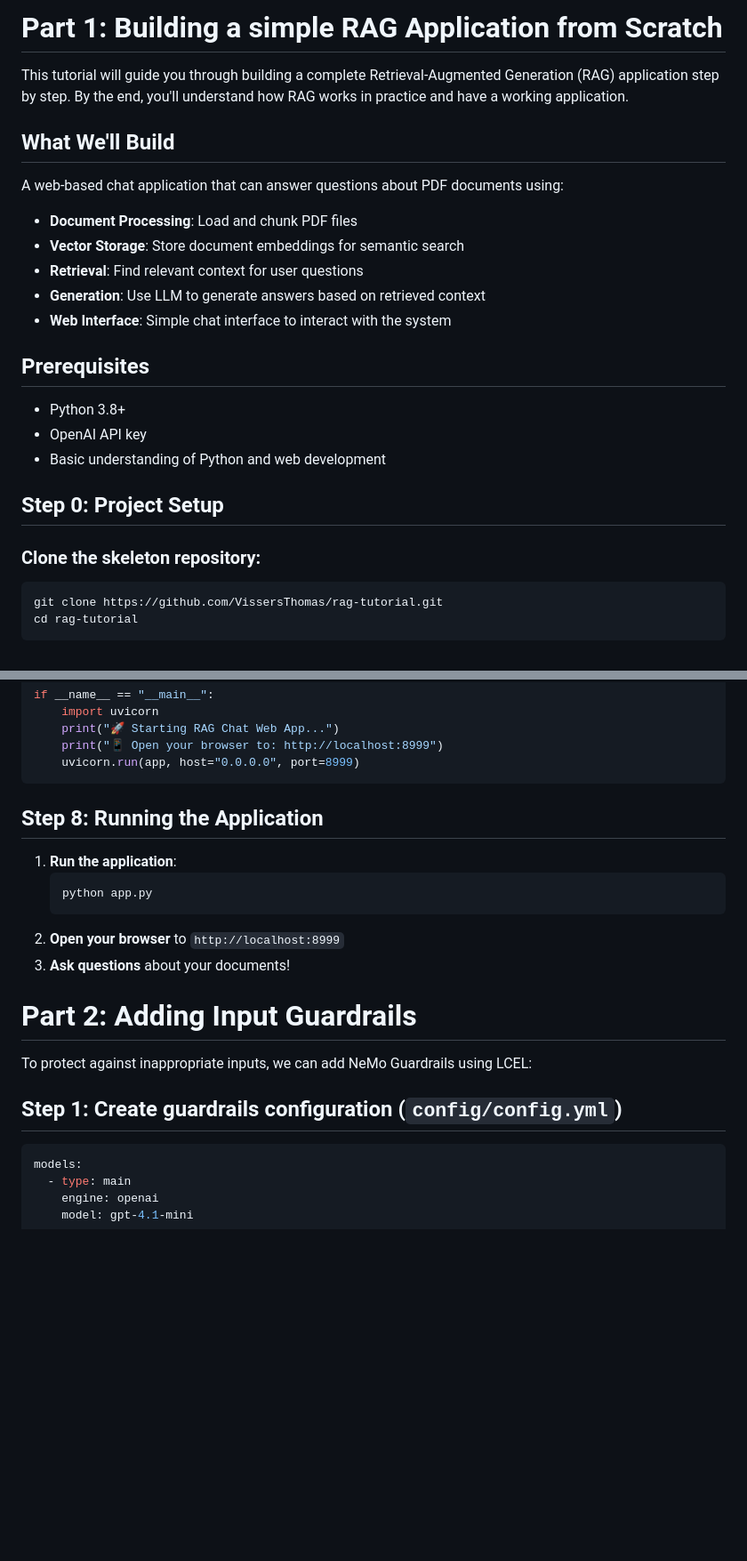
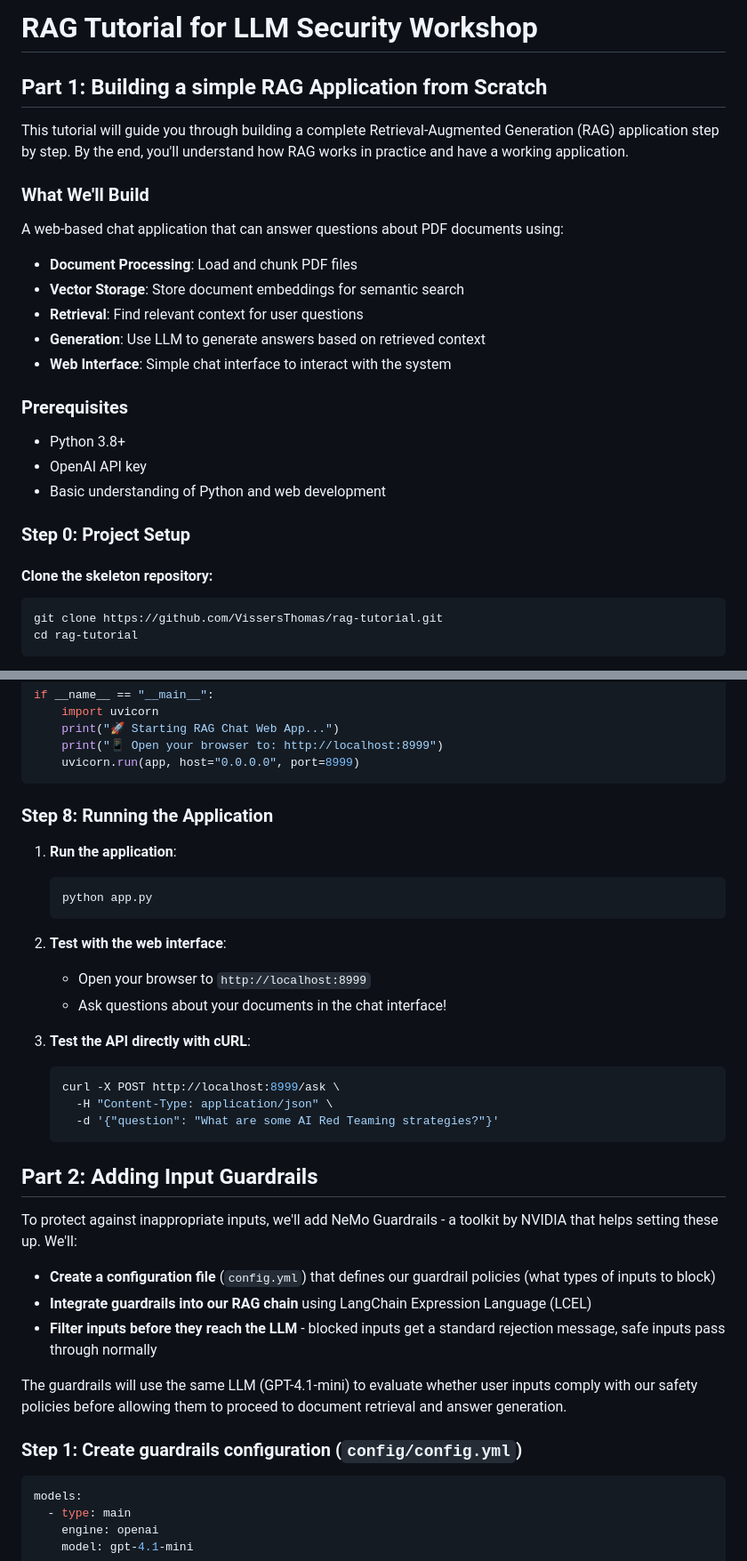
Before and after one commit to VissersThomas/rag-tutorial, a Markdown page: README.md, 2 parts joined by grey strips. Shown: that part at 89% size. Drawn GitHub-style; blank space fills up the shorter version.

````diff
--- a/README.md
+++ b/README.md
@@ -1,8 +1,10 @@
-# Part 1: Building a simple RAG Application from Scratch
+# RAG Tutorial for LLM Security Workshop
+
+## Part 1: Building a simple RAG Application from Scratch
 
 This tutorial will guide you through building a complete Retrieval-Augmented Generation (RAG) application step by step. By the end, you'll understand how RAG works in practice and have a working application.
 
-## What We'll Build
+### What We'll Build
 
 A web-based chat application that can answer questions about PDF documents using:
 - **Document Processing**: Load and chunk PDF files
@@ -11,15 +13,15 @@ A web-based chat application that can answer questions about PDF documents using
 - **Generation**: Use LLM to generate answers based on retrieved context
 - **Web Interface**: Simple chat interface to interact with the system
 
-## Prerequisites
+### Prerequisites
 
 - Python 3.8+
 - OpenAI API key
 - Basic understanding of Python and web development
 
-## Step 0: Project Setup
+### Step 0: Project Setup
 
-### Clone the skeleton repository:
+#### Clone the skeleton repository:
 ```bash
 git clone https://github.com/VissersThomas/rag-tutorial.git
 cd rag-tutorial
@@ -324,20 +335,35 @@ if __name__ == "__main__":
     uvicorn.run(app, host="0.0.0.0", port=8999)
 ```
 
-## Step 8: Running the Application
+### Step 8: Running the Application
 
 1. **Run the application**:
    ```bash
    python app.py
    ```
-2. **Open your browser** to `http://localhost:8999`
-3. **Ask questions** about your documents!
 
-# Part 2: Adding Input Guardrails
+2. **Test with the web interface**:
+   - Open your browser to `http://localhost:8999`
+   - Ask questions about your documents in the chat interface!
 
-To protect against inappropriate inputs, we can add NeMo Guardrails using LCEL:
+3. **Test the API directly with cURL**:
+   ```bash
+   curl -X POST http://localhost:8999/ask \
+     -H "Content-Type: application/json" \
+     -d '{"question": "What are some AI Red Teaming strategies?"}'
+   ```
 
-## Step 1: Create guardrails configuration (`config/config.yml`)
+## Part 2: Adding Input Guardrails
+
+To protect against inappropriate inputs, we'll add NeMo Guardrails - a toolkit by NVIDIA that helps setting these up. We'll:
+
+- **Create a configuration file** (`config.yml`) that defines our guardrail policies (what types of inputs to block)
+- **Integrate guardrails into our RAG chain** using LangChain Expression Language (LCEL)
+- **Filter inputs before they reach the LLM** - blocked inputs get a standard rejection message, safe inputs pass through normally
+
+The guardrails will use the same LLM (GPT-4.1-mini) to evaluate whether user inputs comply with our safety policies before allowing them to proceed to document retrieval and answer generation.
+
+### Step 1: Create guardrails configuration (`config/config.yml`)
 
 ```yaml
 models:
````
Also changed, not shown: other parts of README.md (+28 -13 lines).
